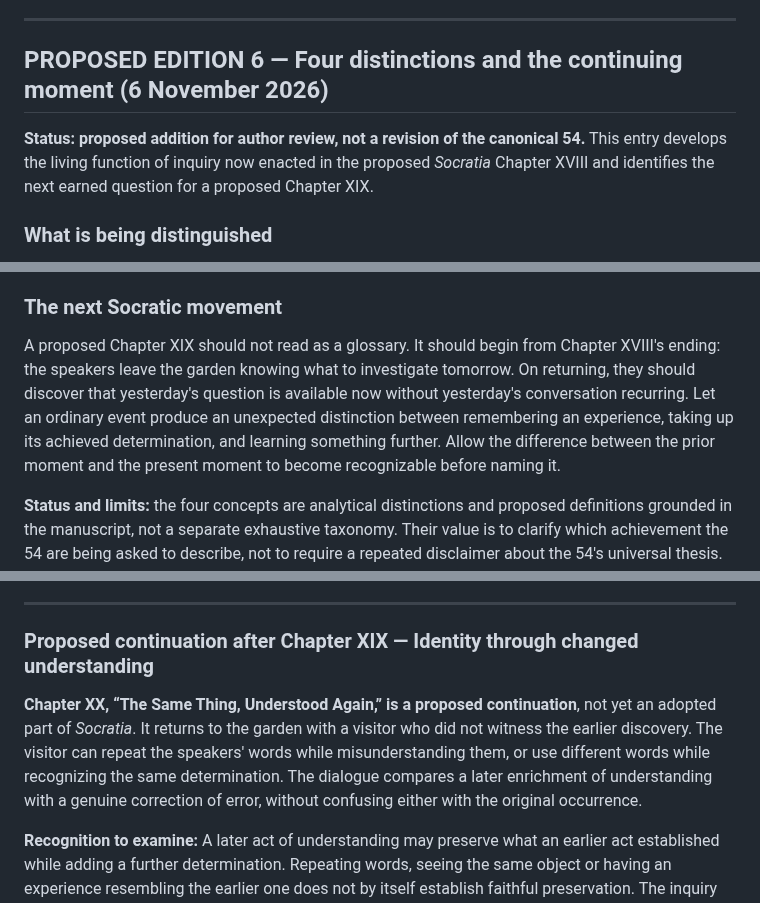
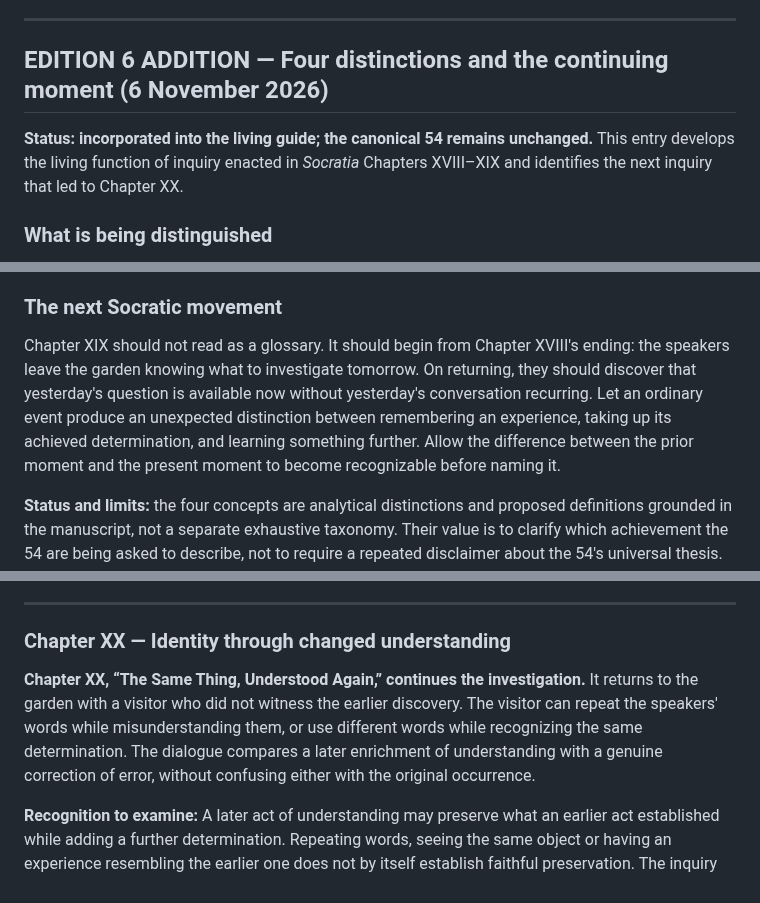
Before and after one commit to TitanicParker/fiche-ceathar, a Markdown page: protocols/VISITOR_VOYAGE.md, 3 parts joined by grey strips. Drawn GitHub-style.

Commit message:
Finalize guide status and remove stale proposal labels for Socratia XX

```diff
--- a/protocols/VISITOR_VOYAGE.md
+++ b/protocols/VISITOR_VOYAGE.md
@@ -478,9 +478,9 @@ The author clarified the desired method: *Socratia* is to work as both **microsc
 
 ---
 
-## PROPOSED EDITION 6 — Four distinctions and the continuing moment (6 November 2026)
+## EDITION 6 ADDITION — Four distinctions and the continuing moment (6 November 2026)
 
-**Status: proposed addition for author review, not a revision of the canonical 54.** This entry develops the living function of inquiry now enacted in the proposed *Socratia* Chapter XVIII and identifies the next earned question for a proposed Chapter XIX.
+**Status: incorporated into the living guide; the canonical 54 remains unchanged.** This entry develops the living function of inquiry enacted in *Socratia* Chapters XVIII–XIX and identifies the next inquiry that led to Chapter XX.
 
 ### What is being distinguished
 
@@ -507,7 +507,7 @@ A key identified yesterday can be used today (*Socratia* XI); a circle erased fr
 
 ### The next Socratic movement
 
-A proposed Chapter XIX should not read as a glossary. It should begin from Chapter XVIII's ending: the speakers leave the garden knowing what to investigate tomorrow. On returning, they should discover that yesterday's question is available now without yesterday's conversation recurring. Let an ordinary event produce an unexpected distinction between remembering an experience, taking up its achieved determination, and learning something further. Allow the difference between the prior moment and the present moment to become recognizable before naming it.
+Chapter XIX should not read as a glossary. It should begin from Chapter XVIII's ending: the speakers leave the garden knowing what to investigate tomorrow. On returning, they should discover that yesterday's question is available now without yesterday's conversation recurring. Let an ordinary event produce an unexpected distinction between remembering an experience, taking up its achieved determination, and learning something further. Allow the difference between the prior moment and the present moment to become recognizable before naming it.
 
 **Status and limits:** the four concepts are analytical distinctions and proposed definitions grounded in the manuscript, not a separate exhaustive taxonomy. Their value is to clarify which achievement the 54 are being asked to describe, not to require a repeated disclaimer about the 54's universal thesis. Ask whether a specific inference is earned when it matters.
 
@@ -521,9 +521,9 @@ A proposed Chapter XIX should not read as a glossary. It should begin from Chapt
 
 ---
 
-### Proposed continuation after Chapter XIX — Identity through changed understanding
+### Chapter XX — Identity through changed understanding
 
-**Chapter XX, “The Same Thing, Understood Again,” is a proposed continuation**, not yet an adopted part of *Socratia*. It returns to the garden with a visitor who did not witness the earlier discovery. The visitor can repeat the speakers' words while misunderstanding them, or use different words while recognizing the same determination. The dialogue compares a later enrichment of understanding with a genuine correction of error, without confusing either with the original occurrence.
+**Chapter XX, “The Same Thing, Understood Again,” continues the investigation.** It returns to the garden with a visitor who did not witness the earlier discovery. The visitor can repeat the speakers' words while misunderstanding them, or use different words while recognizing the same determination. The dialogue compares a later enrichment of understanding with a genuine correction of error, without confusing either with the original occurrence.
 
 **Recognition to examine:** A later act of understanding may preserve what an earlier act established while adding a further determination. Repeating words, seeing the same object or having an experience resembling the earlier one does not by itself establish faithful preservation. The inquiry must say *which determination* is being preserved and how its correct and incorrect renderings are distinguished.
 
```
